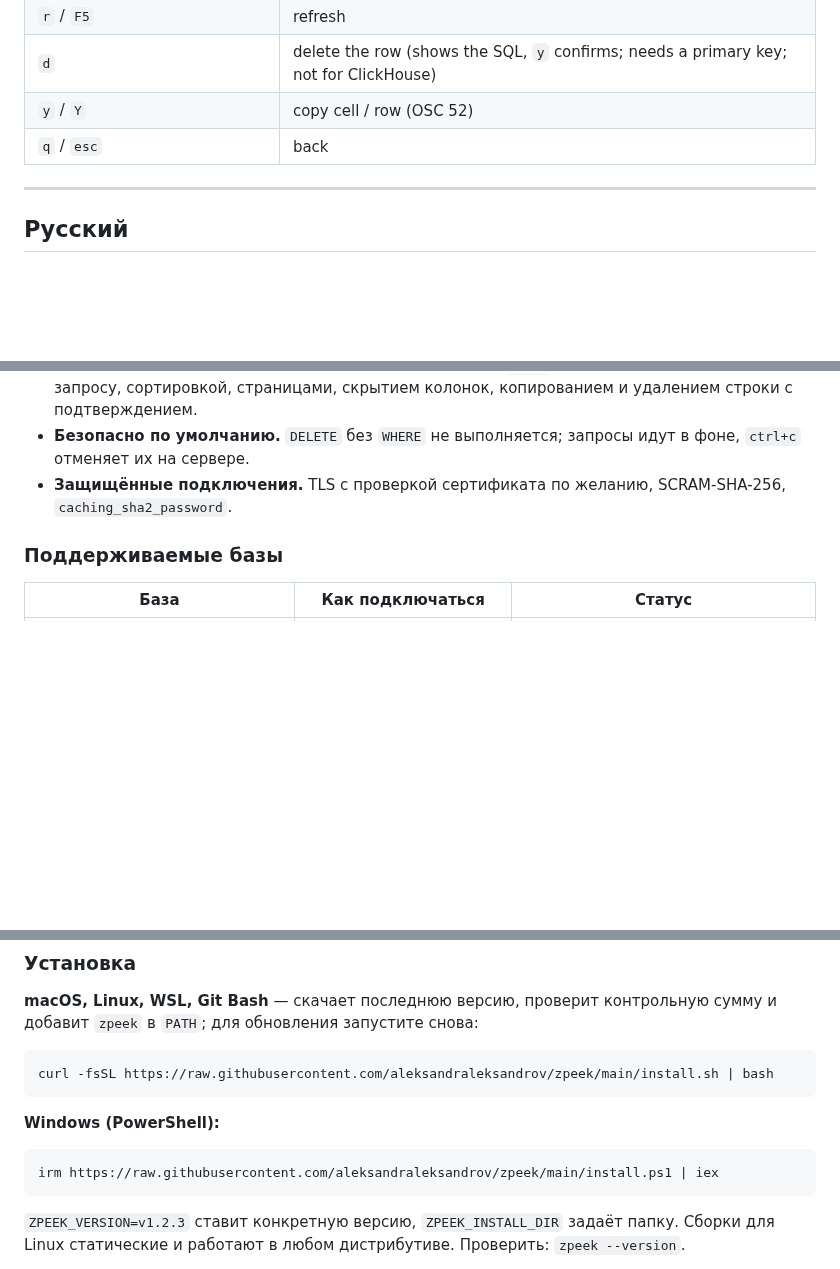
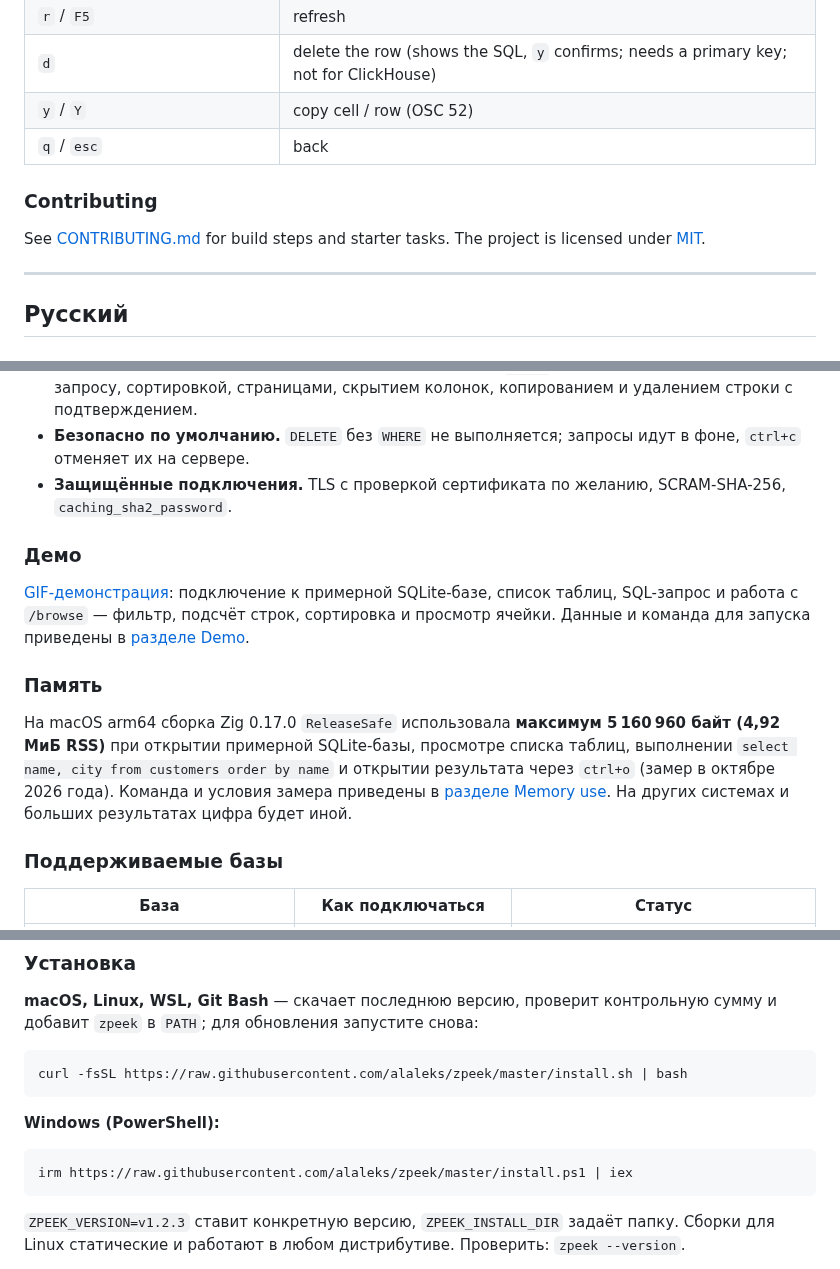
Before and after one commit to alaleks/zpeek, a Markdown page: README.md, 3 parts joined by grey strips. Rendered like a GitHub page; blank space fills up the shorter version.

````diff
--- a/README.md
+++ b/README.md
@@ -159,6 +178,10 @@ Anything else is run as SQL; several statements can be separated by `;`. The fee
 | `y` / `Y` | copy cell / row (OSC 52) |
 | `q` / `esc` | back |
 
+### Contributing
+
+See [CONTRIBUTING.md](CONTRIBUTING.md) for build steps and starter tasks. The project is licensed under [MIT](LICENSE).
+
 ---
 
 ## Русский
@@ -178,6 +201,14 @@ zpeek — **один инструмент для всех этих баз** пр
 - **Безопасно по умолчанию.** `DELETE` без `WHERE` не выполняется; запросы идут в фоне, `ctrl+c` отменяет их на сервере.
 - **Защищённые подключения.** TLS с проверкой сертификата по желанию, SCRAM-SHA-256, `caching_sha2_password`.
 
+### Демо
+
+[GIF-демонстрация](examples/demo.gif): подключение к примерной SQLite-базе, список таблиц, SQL-запрос и работа с `/browse` — фильтр, подсчёт строк, сортировка и просмотр ячейки. Данные и команда для запуска приведены в [разделе Demo](#demo).
+
+### Память
+
+На macOS arm64 сборка Zig 0.17.0 `ReleaseSafe` использовала **максимум 5 160 960 байт (4,92 МиБ RSS)** при открытии примерной SQLite-базы, просмотре списка таблиц, выполнении `select name, city from customers order by name` и открытии результата через `ctrl+o` (замер в октябре 2026 года). Команда и условия замера приведены в [разделе Memory use](#memory-use). На других системах и больших результатах цифра будет иной.
+
 ### Поддерживаемые базы
 
 | База | Как подключаться | Статус |
@@ -196,13 +227,13 @@ zpeek — **один инструмент для всех этих баз** пр
 **macOS, Linux, WSL, Git Bash** — скачает последнюю версию, проверит контрольную сумму и добавит `zpeek` в `PATH`; для обновления запустите снова:
 
 ```sh
-curl -fsSL https://raw.githubusercontent.com/aleksandraleksandrov/zpeek/main/install.sh | bash
+curl -fsSL https://raw.githubusercontent.com/alaleks/zpeek/master/install.sh | bash
 ```
 
 **Windows (PowerShell):**
 
 ```powershell
-irm https://raw.githubusercontent.com/aleksandraleksandrov/zpeek/main/install.ps1 | iex
+irm https://raw.githubusercontent.com/alaleks/zpeek/master/install.ps1 | iex
 ```
 
 `ZPEEK_VERSION=v1.2.3` ставит конкретную версию, `ZPEEK_INSTALL_DIR` задаёт папку. Сборки для Linux статические и работают в любом дистрибутиве. Проверить: `zpeek --version`.
````
Also changed, not shown: other parts of README.md (+25 -2 lines), CONTRIBUTING.md (added, +29 -0 lines), docs/good-first-issues.md (added, +21 -0 lines), examples/demo.gif (added), 6 other files.
